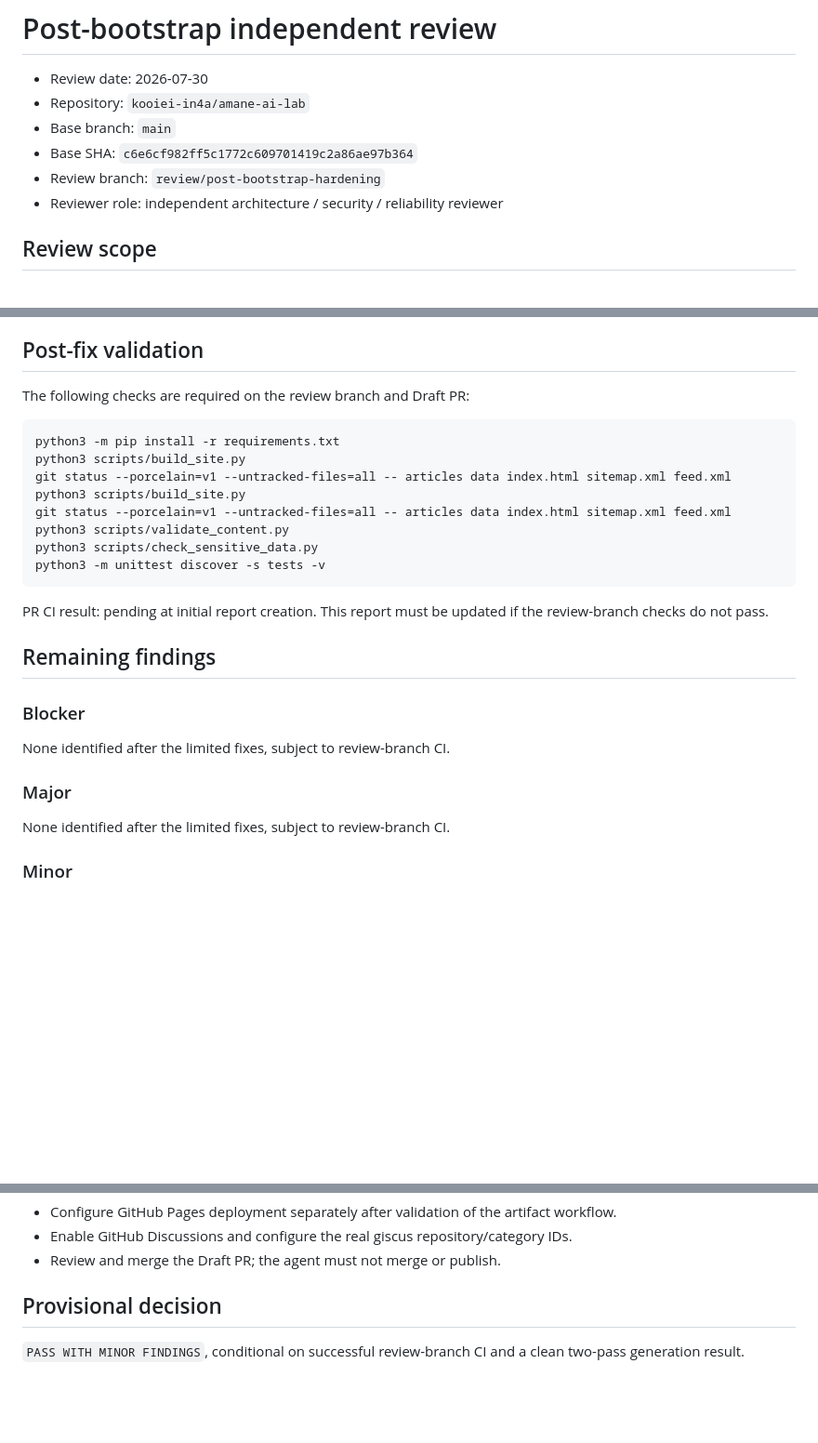
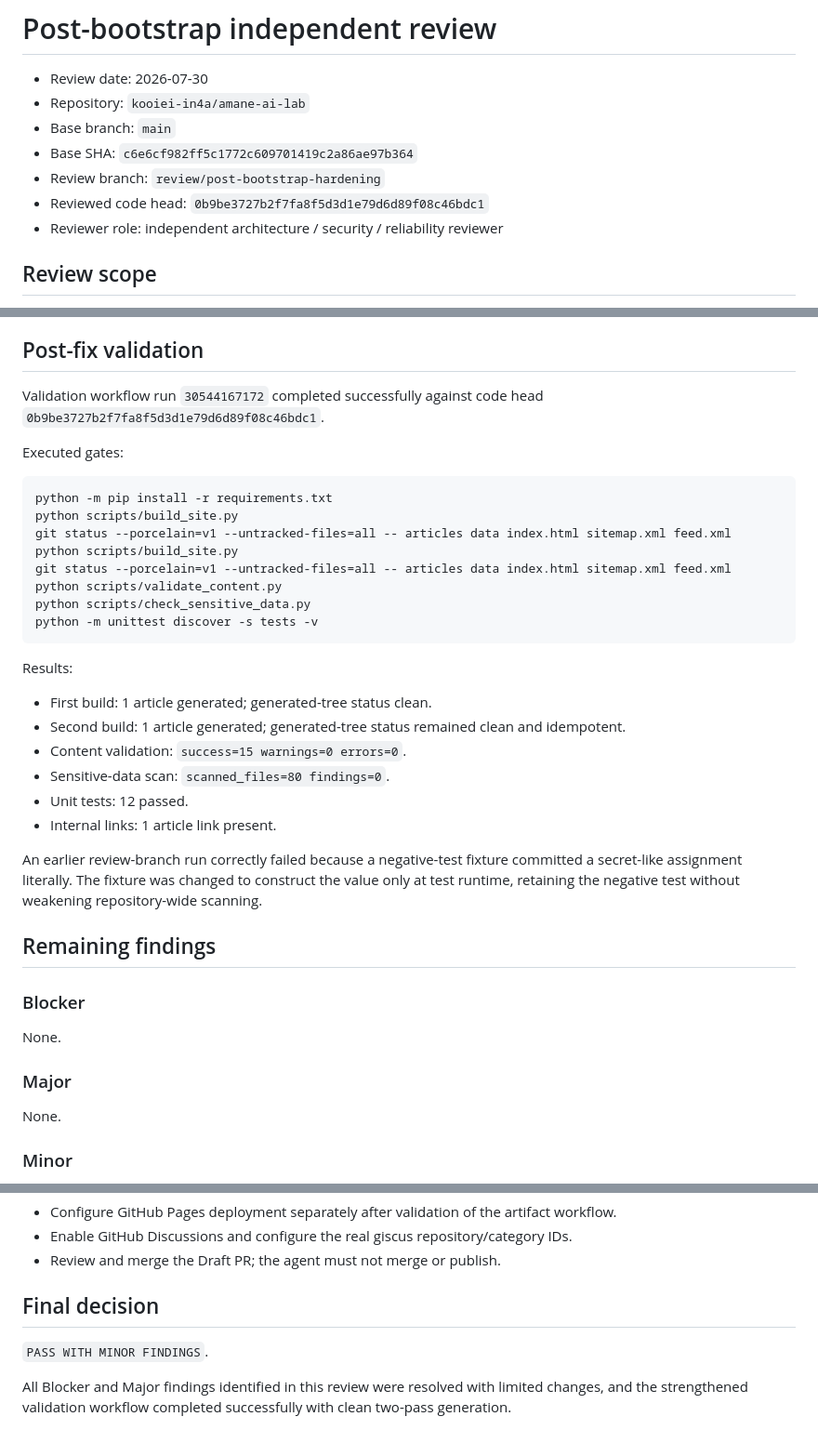
Before and after one commit to kooiei-in4a/amane-ai-lab, a Markdown page: reports/reviews/2026-07-30-post-bootstrap-independent-review.md, 3 parts joined by grey strips. Shown at 93% size. Drawn GitHub-style; blank space fills up the shorter version.

Commit message:
docs: finalize post-bootstrap review evidence

````diff
--- a/reports/reviews/2026-07-30-post-bootstrap-independent-review.md
+++ b/reports/reviews/2026-07-30-post-bootstrap-independent-review.md
@@ -5,6 +5,7 @@
 - Base branch: `main`
 - Base SHA: `c6e6cf982ff5c1772c609701419c2a86ae97b364`
 - Review branch: `review/post-bootstrap-hardening`
+- Reviewed code head: `0b9be3727b2f7fa8f5d3d1e79d6d89f08c46bdc1`
 - Reviewer role: independent architecture / security / reliability reviewer
 
 ## Review scope
@@ -84,30 +85,41 @@ The original tests did not cover Markdown script sanitization, stale generated p
 
 ## Post-fix validation
 
-The following checks are required on the review branch and Draft PR:
+Validation workflow run `30544167172` completed successfully against code head `0b9be3727b2f7fa8f5d3d1e79d6d89f08c46bdc1`.
+
+Executed gates:
 
 ```bash
-python3 -m pip install -r requirements.txt
-python3 scripts/build_site.py
+python -m pip install -r requirements.txt
+python scripts/build_site.py
 git status --porcelain=v1 --untracked-files=all -- articles data index.html sitemap.xml feed.xml
-python3 scripts/build_site.py
+python scripts/build_site.py
 git status --porcelain=v1 --untracked-files=all -- articles data index.html sitemap.xml feed.xml
-python3 scripts/validate_content.py
-python3 scripts/check_sensitive_data.py
-python3 -m unittest discover -s tests -v
+python scripts/validate_content.py
+python scripts/check_sensitive_data.py
+python -m unittest discover -s tests -v
 ```
 
-PR CI result: pending at initial report creation. This report must be updated if the review-branch checks do not pass.
+Results:
+
+- First build: 1 article generated; generated-tree status clean.
+- Second build: 1 article generated; generated-tree status remained clean and idempotent.
+- Content validation: `success=15 warnings=0 errors=0`.
+- Sensitive-data scan: `scanned_files=80 findings=0`.
+- Unit tests: 12 passed.
+- Internal links: 1 article link present.
+
+An earlier review-branch run correctly failed because a negative-test fixture committed a secret-like assignment literally. The fixture was changed to construct the value only at test runtime, retaining the negative test without weakening repository-wide scanning.
 
 ## Remaining findings
 
 ### Blocker
 
-None identified after the limited fixes, subject to review-branch CI.
+None.
 
 ### Major
 
-None identified after the limited fixes, subject to review-branch CI.
+None.
 
 ### Minor
 
@@ -124,6 +136,8 @@ None identified after the limited fixes, subject to review-branch CI.
 - Enable GitHub Discussions and configure the real giscus repository/category IDs.
 - Review and merge the Draft PR; the agent must not merge or publish.
 
-## Provisional decision
+## Final decision
 
-`PASS WITH MINOR FINDINGS`, conditional on successful review-branch CI and a clean two-pass generation result.
+`PASS WITH MINOR FINDINGS`.
+
+All Blocker and Major findings identified in this review were resolved with limited changes, and the strengthened validation workflow completed successfully with clean two-pass generation.
````
